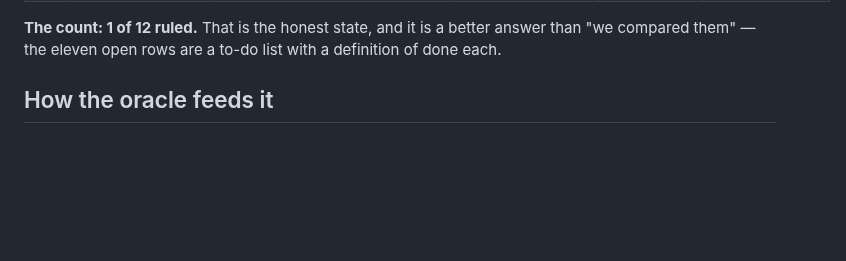
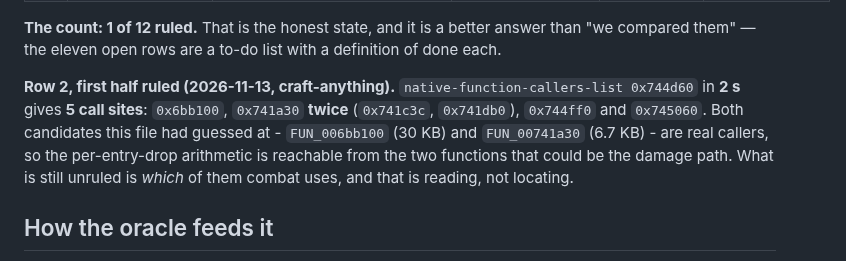
Before and after one commit to Rodelero1/ruage, a Markdown page: docs/behaviour-diff.md, the part around the change. Drawn GitHub-style; blank space fills up the shorter version.

Commit message:
row 2 of the register: five call sites for the per-entry-drop function, in two seconds

```diff
--- a/docs/behaviour-diff.md
+++ b/docs/behaviour-diff.md
@@ -67,6 +67,12 @@ countable — "N of M ruled" — without pretending to have surveyed 15,766 func
 
 **The count: 1 of 12 ruled.** That is the honest state, and it is a better answer than "we compared them" — the eleven open
 rows are a to-do list with a definition of done each.
+
+**Row 2, first half ruled (2026-11-13, craft-anything).** `native-function-callers-list 0x744d60` in **2 s** gives **5 call
+sites**: `0x6bb100`, `0x741a30` **twice** (`0x741c3c`, `0x741db0`), `0x744ff0` and `0x745060`. Both candidates this file had
+guessed at - `FUN_006bb100` (30 KB) and `FUN_00741a30` (6.7 KB) - are real callers, so the per-entry-drop arithmetic is
+reachable from the two functions that could be the damage path. What is still unruled is *which* of them combat uses, and
+that is reading, not locating.
 
 ## How the oracle feeds it
 
```
